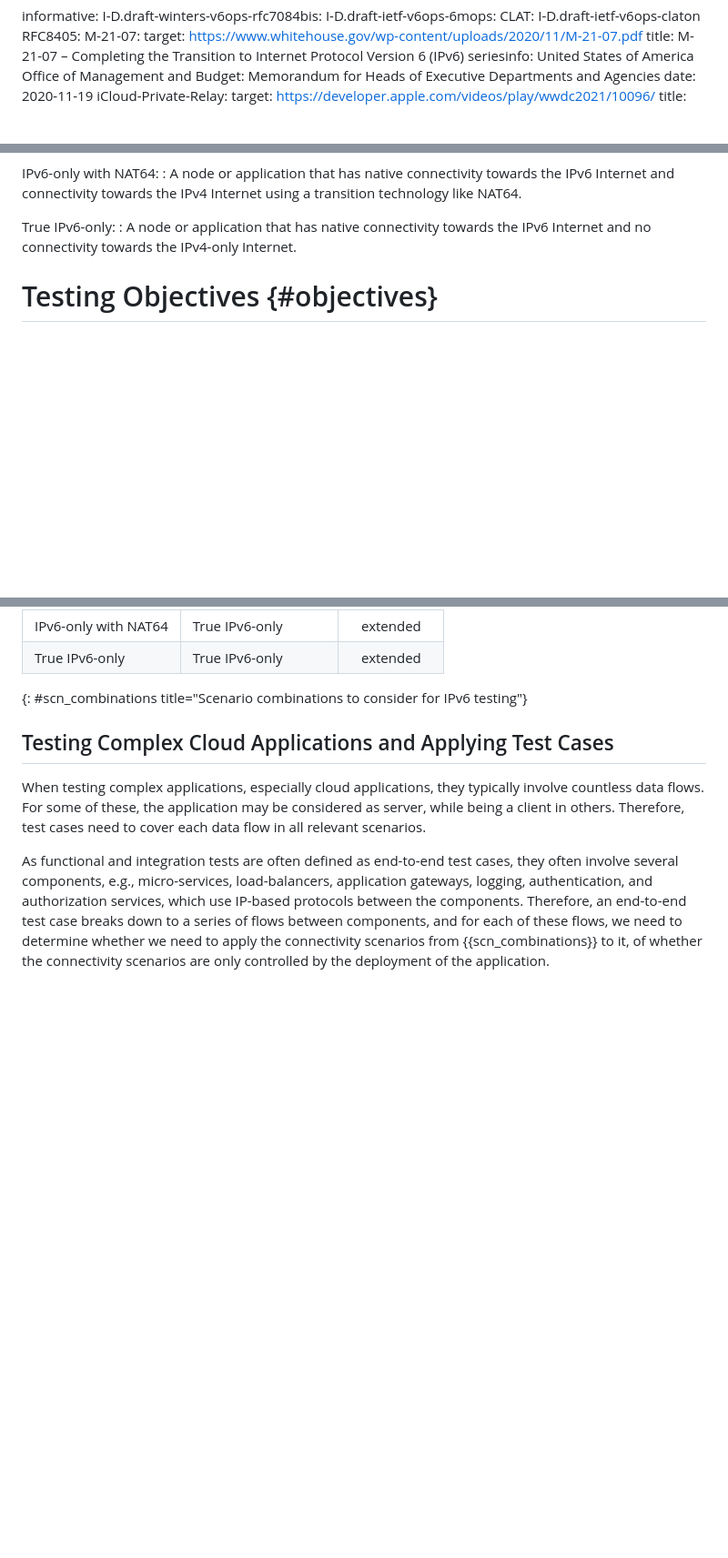
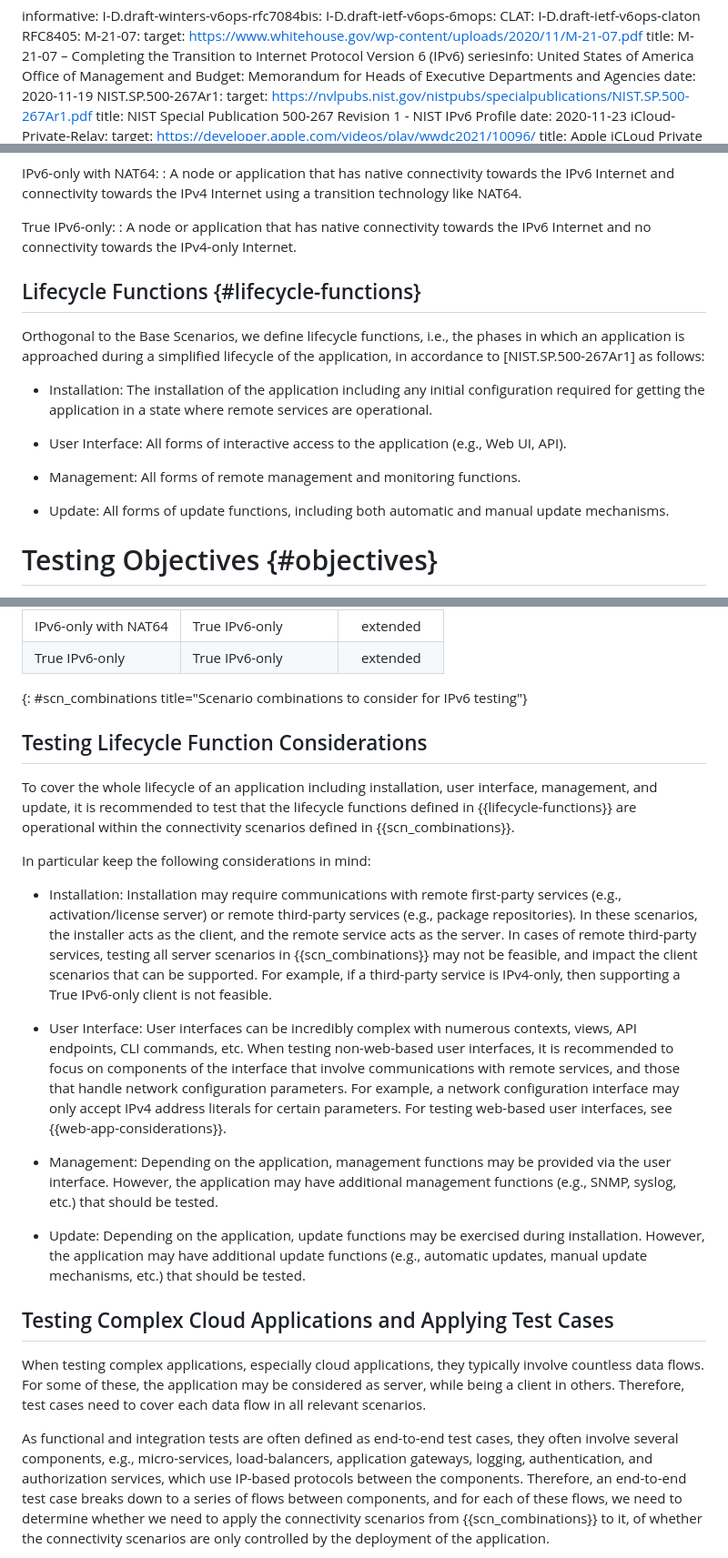
Before and after one commit to philsbln/ipv6-app-testing, a Markdown page: draft-tiesel-v6ops-ipv6-app-testing.md, 3 parts joined by grey strips. Shown at 91% size. Drawn GitHub-style; blank space fills up the shorter version.

Commit message:
Add sections for lifecycle functions (#22)
* Add lifecycle function definitions to section 2

* Add lifecycle function testing considerations to section 3

---------

Co-authored-by: Kyle Ouellette <kouellette@iol.unh.edu>
Co-authored-by: Philipp S. Tiesel <philipp.tiesel@sap.com>

```diff
--- a/draft-tiesel-v6ops-ipv6-app-testing.md
+++ b/draft-tiesel-v6ops-ipv6-app-testing.md
@@ -32,6 +32,10 @@ informative:
     seriesinfo:
       United States of America Office of Management and Budget: Memorandum for Heads of Executive Departments and Agencies
     date: 2020-11-19
+  NIST.SP.500-267Ar1:
+    target: https://nvlpubs.nist.gov/nistpubs/specialpublications/NIST.SP.500-267Ar1.pdf
+    title: NIST Special Publication 500-267 Revision 1 - NIST IPv6 Profile
+    date: 2020-11-23
   iCloud-Private-Relay:
     target: https://developer.apple.com/videos/play/wwdc2021/10096/
     title: Apple iCLoud Private Relay (WWDC2021)
@@ -99,6 +103,18 @@ IPv6-only with NAT64:
 True IPv6-only:
 : A node or application that has native connectivity towards the IPv6 Internet and no connectivity towards the IPv4-only Internet.
 
+## Lifecycle Functions {#lifecycle-functions}
+
+Orthogonal to the Base Scenarios, we define lifecycle functions, i.e., the phases in which an application is approached during a simplified lifecycle of the application, in accordance to [NIST.SP.500-267Ar1] as follows:
+
+- Installation: The installation of the application including any initial configuration required for
+  getting the application in a state where remote services are operational.
+
+- User Interface: All forms of interactive access to the application (e.g., Web UI, API).
+
+- Management: All forms of remote management and monitoring functions.
+
+- Update: All forms of update functions, including both automatic and manual update mechanisms.
 
 # Testing Objectives {#objectives}
 
@@ -137,6 +153,31 @@ In case of TURN, it is also recommended to test with and without TURN relay in t
 | True IPv6-only       | True IPv6-only       | extended     |
 {: #scn_combinations title="Scenario combinations to consider for IPv6 testing"}
 
+## Testing Lifecycle Function Considerations
+
+To cover the whole lifecycle of an application including installation, user interface,
+management, and update, it is recommended to test that the lifecycle functions defined in {{lifecycle-functions}} are operational within the connectivity scenarios defined in {{scn_combinations}}.
+
+In particular keep the following considerations in mind:
+
+- Installation: Installation may require communications with remote first-party services (e.g., activation/license server)
+  or remote third-party services (e.g., package repositories). In these scenarios, the installer acts as
+  the client, and the remote service acts as the server. In cases of remote third-party services, testing
+  all server scenarios in {{scn_combinations}} may not be feasible, and impact the client scenarios that
+  can be supported. For example, if a third-party service is IPv4-only, then supporting a True IPv6-only
+  client is not feasible.
+
+- User Interface: User interfaces can be incredibly complex with numerous contexts, views, API endpoints,
+  CLI commands, etc. When testing non-web-based user interfaces, it is recommended to focus on components
+  of the interface that involve communications with remote services, and those that handle network configuration parameters.
+  For example, a network configuration interface may only accept IPv4 address literals for certain parameters.
+  For testing web-based user interfaces, see {{web-app-considerations}}.
+
+- Management: Depending on the application, management functions may be provided via the user interface.
+  However, the application may have additional management functions (e.g., SNMP, syslog, etc.) that should be tested.
+
+- Update: Depending on the application, update functions may be exercised during installation. However, the application
+  may have additional update functions (e.g., automatic updates, manual update mechanisms, etc.) that should be tested.
 
 ## Testing Complex Cloud Applications and Applying Test Cases
 
```
Also changed, not shown: other parts of draft-tiesel-v6ops-ipv6-app-testing.md (+1 -1 lines).
